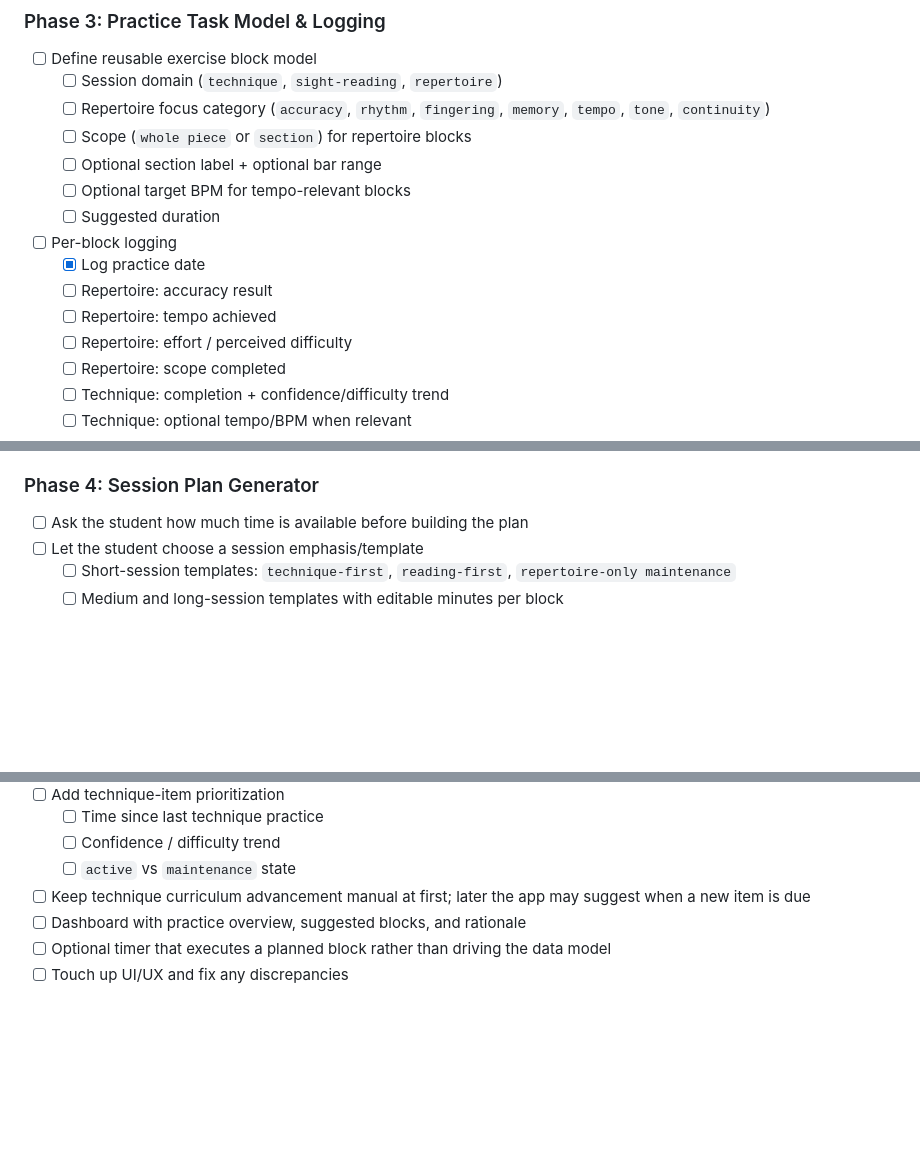
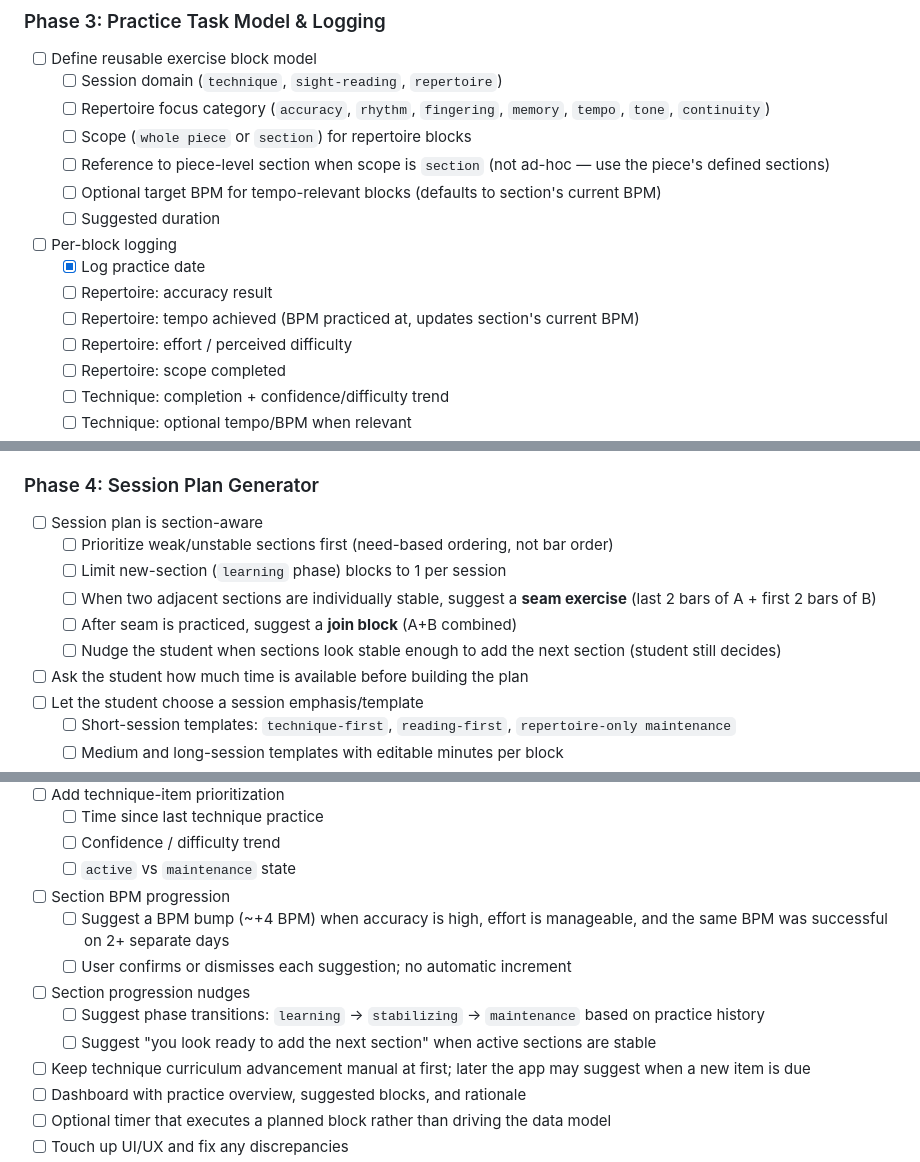
Before and after one commit to Senth/my-musical-repertoire, a Markdown page: PLAN.md, 3 parts joined by grey strips. Drawn GitHub-style; blank space fills up the shorter version.

Commit message:
Add piece sections

```diff
--- a/PLAN.md
+++ b/PLAN.md
@@ -116,13 +121,13 @@ Tailwind classes are the same via NativeWind: `<View className="flex-1 p-4 bg-wh
   - [ ] Session domain (`technique`, `sight-reading`, `repertoire`)
   - [ ] Repertoire focus category (`accuracy`, `rhythm`, `fingering`, `memory`, `tempo`, `tone`, `continuity`)
   - [ ] Scope (`whole piece` or `section`) for repertoire blocks
-  - [ ] Optional section label + optional bar range
-  - [ ] Optional target BPM for tempo-relevant blocks
+  - [ ] Reference to piece-level section when scope is `section` (not ad-hoc — use the piece's defined sections)
+  - [ ] Optional target BPM for tempo-relevant blocks (defaults to section's current BPM)
   - [ ] Suggested duration
 - [ ] Per-block logging
   - [x] Log practice date
   - [ ] Repertoire: accuracy result
-  - [ ] Repertoire: tempo achieved
+  - [ ] Repertoire: tempo achieved (BPM practiced at, updates section's current BPM)
   - [ ] Repertoire: effort / perceived difficulty
   - [ ] Repertoire: scope completed
   - [ ] Technique: completion + confidence/difficulty trend
@@ -141,6 +146,12 @@ Tailwind classes are the same via NativeWind: `<View className="flex-1 p-4 bg-wh
 
 ### Phase 4: Session Plan Generator
 
+- [ ] Session plan is section-aware
+  - [ ] Prioritize weak/unstable sections first (need-based ordering, not bar order)
+  - [ ] Limit new-section (`learning` phase) blocks to 1 per session
+  - [ ] When two adjacent sections are individually stable, suggest a **seam exercise** (last 2 bars of A + first 2 bars of B)
+  - [ ] After seam is practiced, suggest a **join block** (A+B combined)
+  - [ ] Nudge the student when sections look stable enough to add the next section (student still decides)
 - [ ] Ask the student how much time is available before building the plan
 - [ ] Let the student choose a session emphasis/template
   - [ ] Short-session templates: `technique-first`, `reading-first`, `repertoire-only maintenance`
@@ -170,6 +181,12 @@ Tailwind classes are the same via NativeWind: `<View className="flex-1 p-4 bg-wh
   - [ ] Time since last technique practice
   - [ ] Confidence / difficulty trend
   - [ ] `active` vs `maintenance` state
+- [ ] Section BPM progression
+  - [ ] Suggest a BPM bump (~+4 BPM) when accuracy is high, effort is manageable, and the same BPM was successful on 2+ separate days
+  - [ ] User confirms or dismisses each suggestion; no automatic increment
+- [ ] Section progression nudges
+  - [ ] Suggest phase transitions: `learning` → `stabilizing` → `maintenance` based on practice history
+  - [ ] Suggest "you look ready to add the next section" when active sections are stable
 - [ ] Keep technique curriculum advancement manual at first; later the app may suggest when a new item is due
 - [ ] Dashboard with practice overview, suggested blocks, and rationale
 - [ ] Optional timer that executes a planned block rather than driving the data model
```
Also changed, not shown: other parts of PLAN.md (+7 -0 lines).
